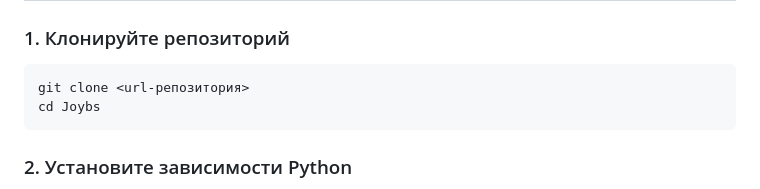
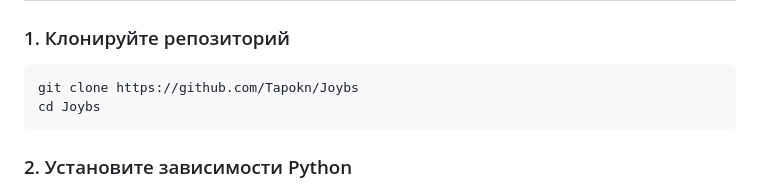
Before and after one commit to Tapokn/Joybs, a Markdown page: README.md, the part around the change. Rendered like a GitHub page.

````diff
--- a/README.md
+++ b/README.md
@@ -122,7 +122,7 @@
 ### 1. Клонируйте репозиторий
 
 ```bash
-git clone <url-репозитория>
+git clone https://github.com/Tapokn/Joybs
 cd Joybs
 ```
 
````
